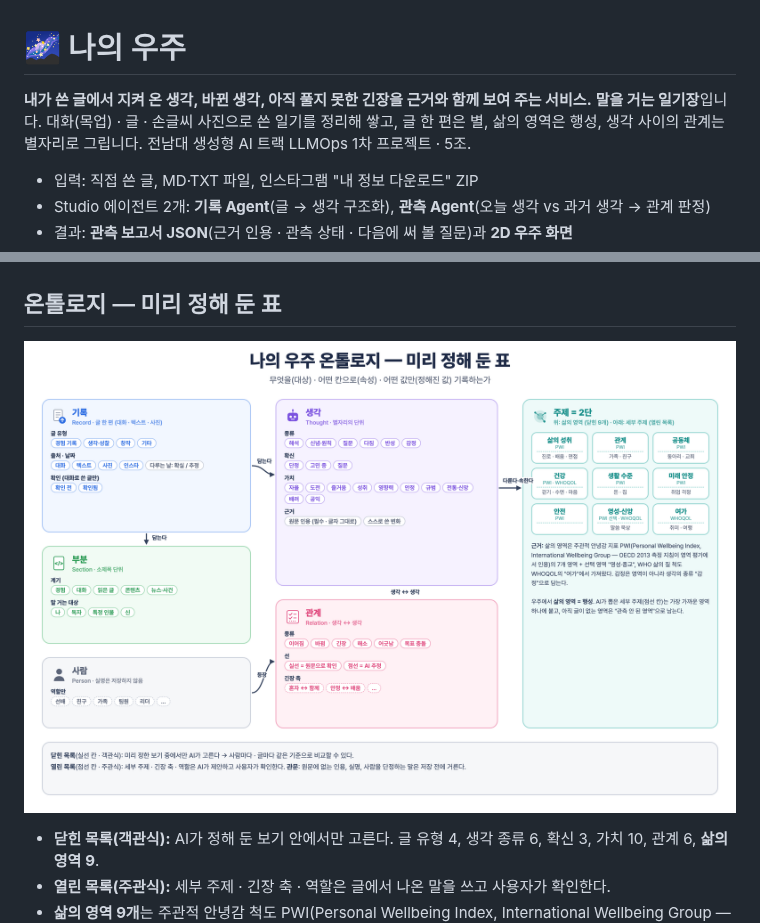
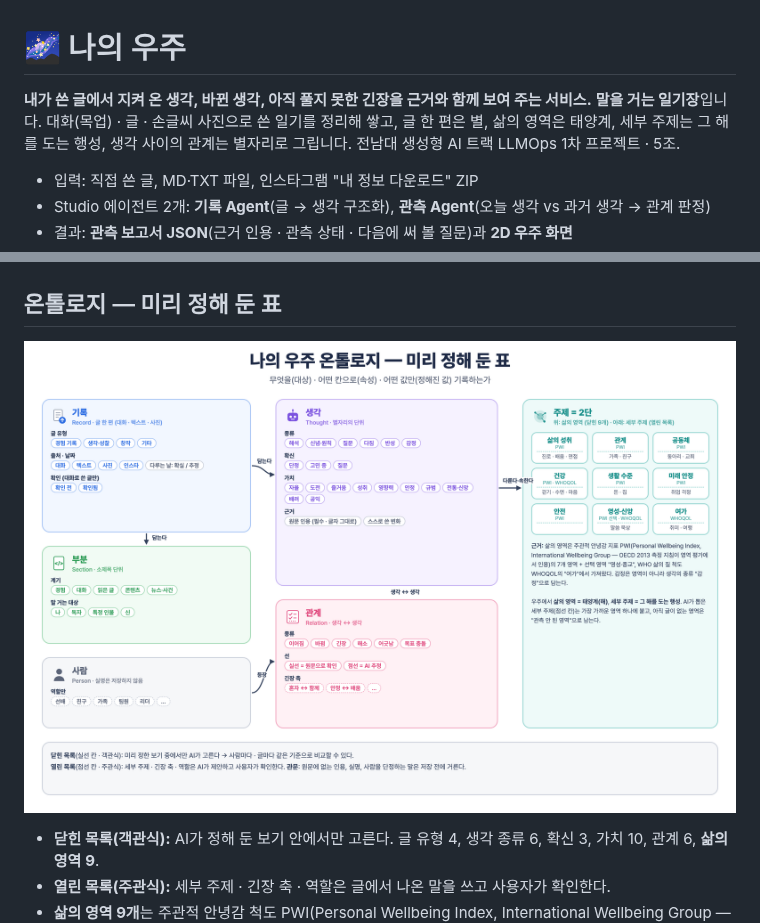
Before and after one commit to Lumiere001/my-universe, a Markdown page: README.md, 2 parts joined by grey strips. Drawn GitHub-style; pictures changed too: docs/images/ontology.png.

```diff
--- a/README.md
+++ b/README.md
@@ -1,7 +1,7 @@
 # 🌌 나의 우주
 
 **내가 쓴 글에서 지켜 온 생각, 바뀐 생각, 아직 풀지 못한 긴장을 근거와 함께 보여 주는 서비스.**
-**말을 거는 일기장**입니다. 대화(목업) · 글 · 손글씨 사진으로 쓴 일기를 정리해 쌓고, 글 한 편은 별, 삶의 영역은 행성, 생각 사이의 관계는 별자리로 그립니다. 전남대 생성형 AI 트랙 LLMOps 1차 프로젝트 · 5조.
+**말을 거는 일기장**입니다. 대화(목업) · 글 · 손글씨 사진으로 쓴 일기를 정리해 쌓고, 글 한 편은 별, 삶의 영역은 태양계, 세부 주제는 그 해를 도는 행성, 생각 사이의 관계는 별자리로 그립니다. 전남대 생성형 AI 트랙 LLMOps 1차 프로젝트 · 5조.
 
 - 입력: 직접 쓴 글, MD·TXT 파일, 인스타그램 "내 정보 다운로드" ZIP
 - Studio 에이전트 2개: **기록 Agent**(글 → 생각 구조화), **관측 Agent**(오늘 생각 vs 과거 생각 → 관계 판정)
```
Also changed, not shown: 3 other files.
